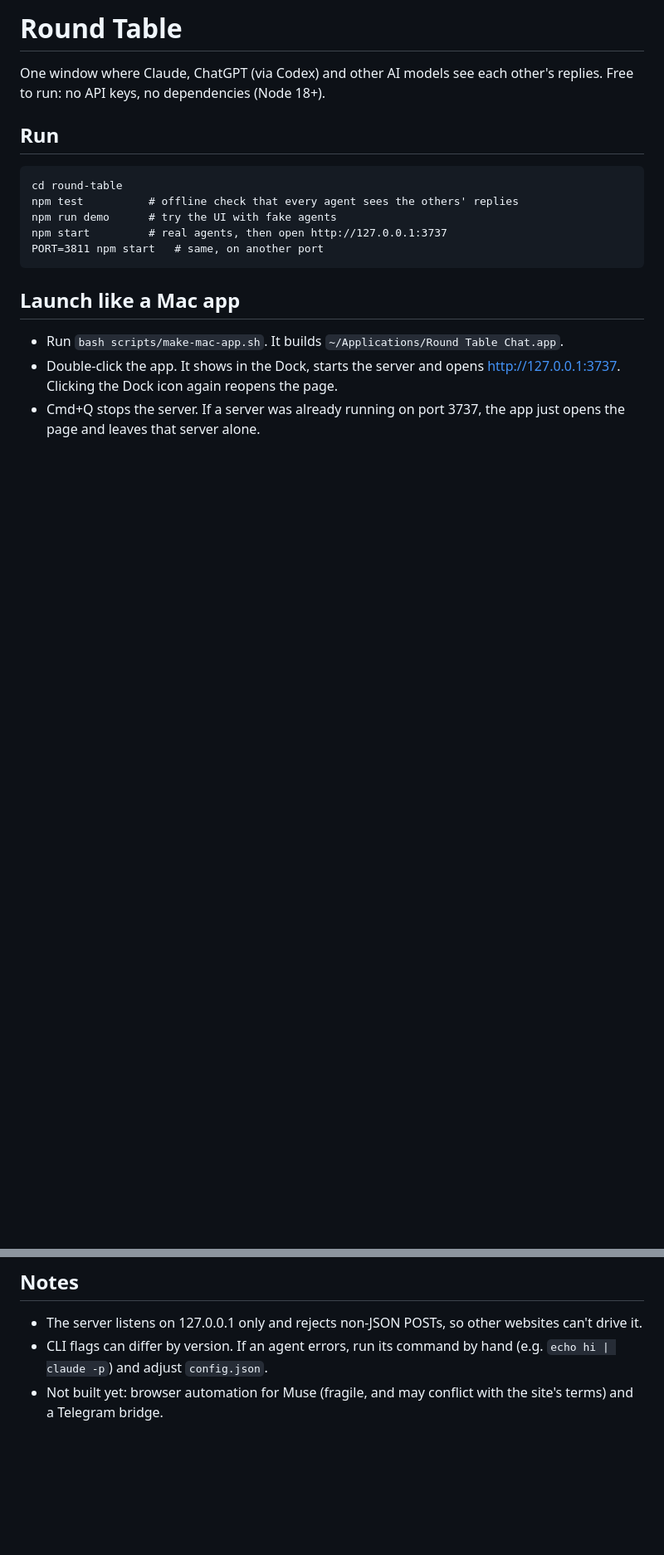
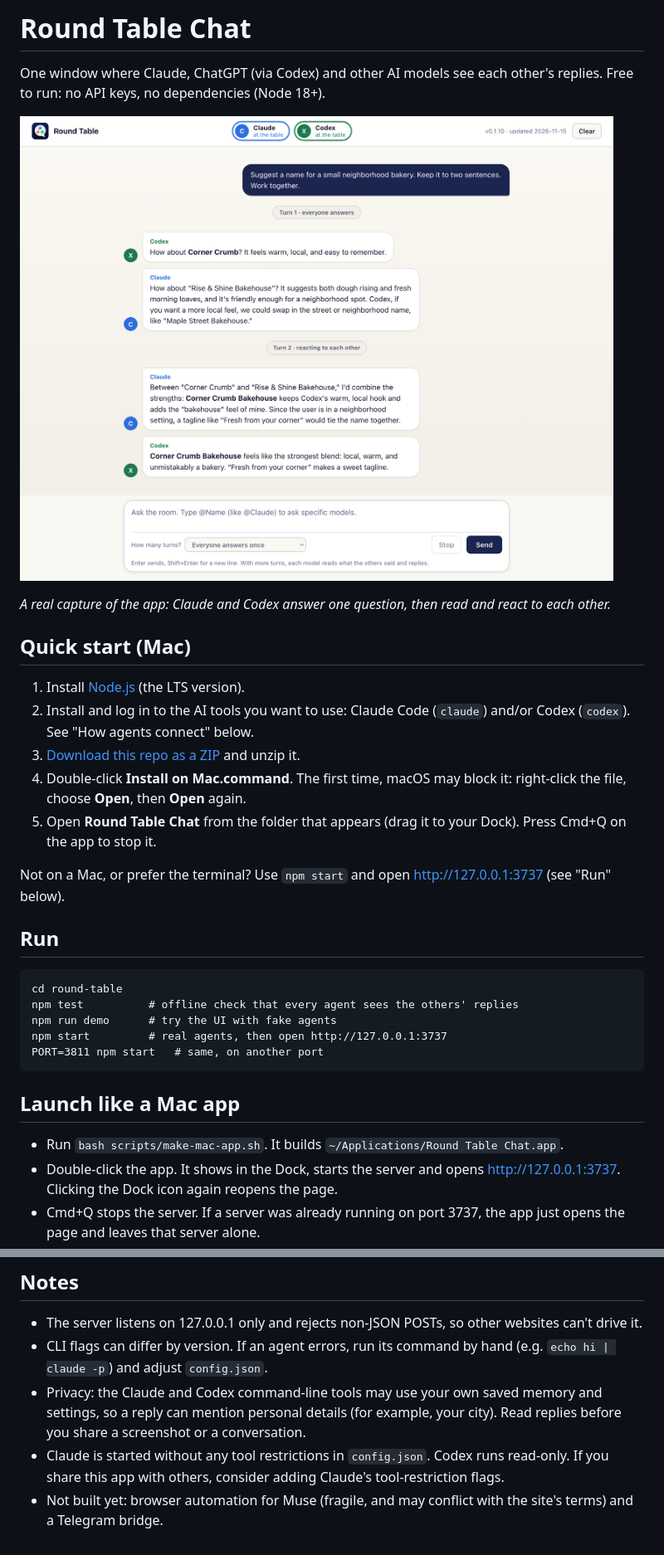
Before and after one commit to trashthejay/round-table-chat, a Markdown page: README.md, 2 parts joined by grey strips. Shown at 83% size. Rendered like a GitHub page; pictures changed too: docs/screenshot.png (added); blank space fills up the shorter version.

Commit message:
Add Mac installer, README screenshot and quick start, markdown in replies (v0.1.11)
Co-Authored-By: Claude Sonnet 5.5 <noreply@anthropic.com>

````diff
--- a/README.md
+++ b/README.md
@@ -1,6 +1,19 @@
-# Round Table
+# Round Table Chat
 
 One window where Claude, ChatGPT (via Codex) and other AI models see each other's replies. Free to run: no API keys, no dependencies (Node 18+).
+
+![Round Table Chat: Claude and Codex answer a question, then react to each other](docs/screenshot.png)
+
+*A real capture of the app: Claude and Codex answer one question, then read and react to each other.*
+
+## Quick start (Mac)
+1. Install [Node.js](https://nodejs.org) (the LTS version).
+2. Install and log in to the AI tools you want to use: Claude Code (`claude`) and/or Codex (`codex`). See "How agents connect" below.
+3. [Download this repo as a ZIP](https://github.com/trashthejay/round-table-chat/archive/refs/heads/main.zip) and unzip it.
+4. Double-click **Install on Mac.command**. The first time, macOS may block it: right-click the file, choose **Open**, then **Open** again.
+5. Open **Round Table Chat** from the folder that appears (drag it to your Dock). Press Cmd+Q on the app to stop it.
+
+Not on a Mac, or prefer the terminal? Use `npm start` and open http://127.0.0.1:3737 (see "Run" below).
 
 ## Run
 ```
@@ -58,4 +71,6 @@ Muse has no CLI, so the room cannot get its reply by itself. When Muse is select
 ## Notes
 - The server listens on 127.0.0.1 only and rejects non-JSON POSTs, so other websites can't drive it.
 - CLI flags can differ by version. If an agent errors, run its command by hand (e.g. `echo hi | claude -p`) and adjust `config.json`.
+- Privacy: the Claude and Codex command-line tools may use your own saved memory and settings, so a reply can mention personal details (for example, your city). Read replies before you share a screenshot or a conversation.
+- Claude is started without any tool restrictions in `config.json`. Codex runs read-only. If you share this app with others, consider adding Claude's tool-restriction flags.
 - Not built yet: browser automation for Muse (fragile, and may conflict with the site's terms) and a Telegram bridge.
````
Also changed, not shown: CHANGELOG.md (+8 -0 lines), 3 other files.
